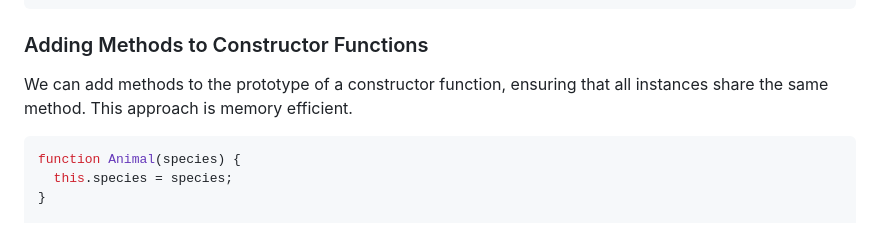
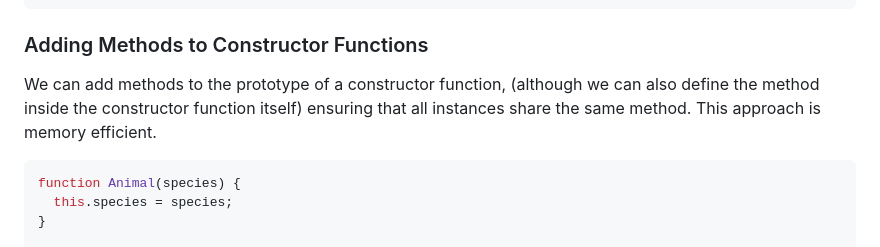
Before and after one commit to ITx-prash/21DaysOfCode, a Markdown page: Day-09/README.md, the part around the change. Drawn GitHub-style.

````diff
--- a/Day-09/README.md
+++ b/Day-09/README.md
@@ -46,7 +46,7 @@ console.log(user2);
 ```
 
 ### Adding Methods to Constructor Functions
-We can add methods to the prototype of a constructor function, ensuring that all instances share the same method. This approach is memory efficient.
+We can add methods to the prototype of a constructor function, (although we can also define the method inside the constructor function itself) ensuring that all instances share the same method. This approach is memory efficient.
 
 ```javascript
 function Animal(species) {
````
